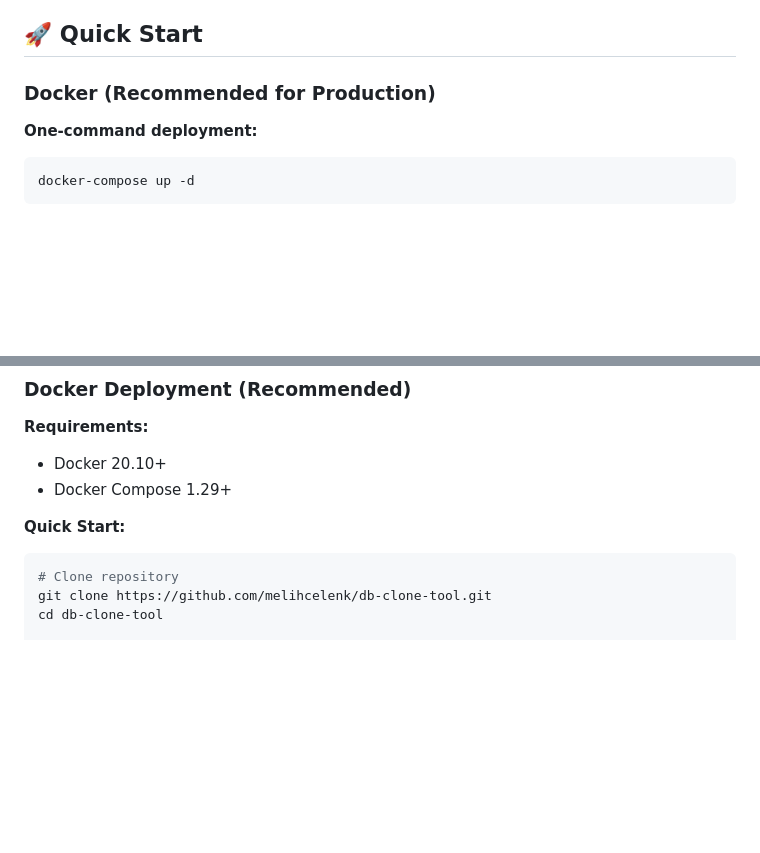
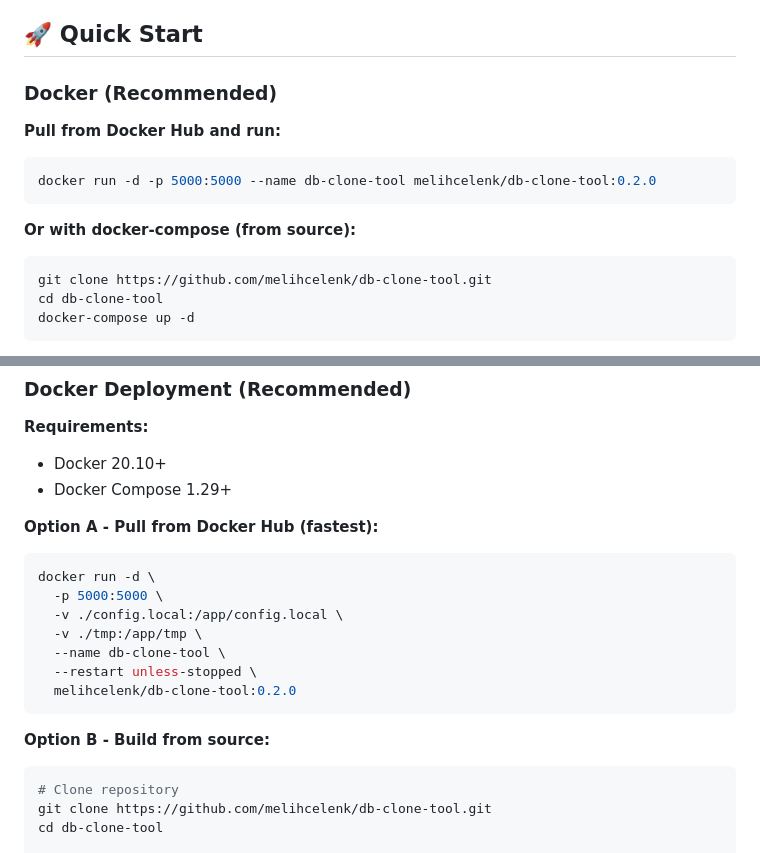
Before and after one commit to melihcelenk/DB-Clone-Tool, a Markdown page: README.md, 2 parts joined by grey strips. GitHub-like rendering; blank space fills up the shorter version.

Commit message:
docs: update deployment instructions and add release guide

````diff
--- a/README.md
+++ b/README.md
@@ -8,11 +9,19 @@ Web-based MySQL database schema cloning tool using `mysqldump`. Clone entire dat
 
 ## 🚀 Quick Start
 
-### Docker (Recommended for Production)
+### Docker (Recommended)
 
-**One-command deployment:**
+**Pull from Docker Hub and run:**
 
 ```bash
+docker run -d -p 5000:5000 --name db-clone-tool melihcelenk/db-clone-tool:0.2.0
+```
+
+**Or with docker-compose (from source):**
+
+```bash
+git clone https://github.com/melihcelenk/db-clone-tool.git
+cd db-clone-tool
 docker-compose up -d
 ```
 
@@ -72,7 +81,19 @@ For detailed usage see [QUICKSTART.md](QUICKSTART.md).
 - Docker 20.10+
 - Docker Compose 1.29+
 
-**Quick Start:**
+**Option A - Pull from Docker Hub (fastest):**
+
+```bash
+docker run -d \
+  -p 5000:5000 \
+  -v ./config.local:/app/config.local \
+  -v ./tmp:/app/tmp \
+  --name db-clone-tool \
+  --restart unless-stopped \
+  melihcelenk/db-clone-tool:0.2.0
+```
+
+**Option B - Build from source:**
 
 ```bash
 # Clone repository
````
Also changed, not shown: other parts of README.md (+1 -0 lines), DEPLOYMENT.md (+17 -3 lines), RELEASING.md (added, +143 -0 lines).
